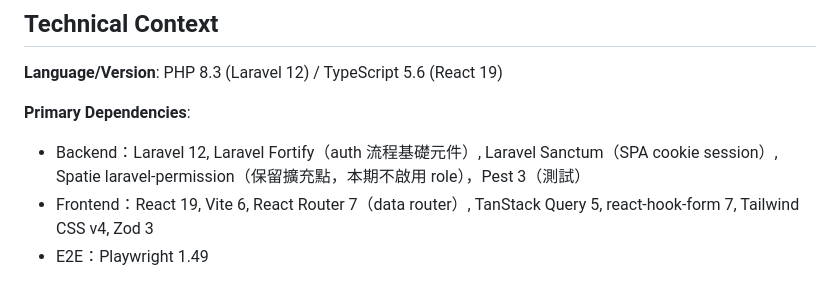
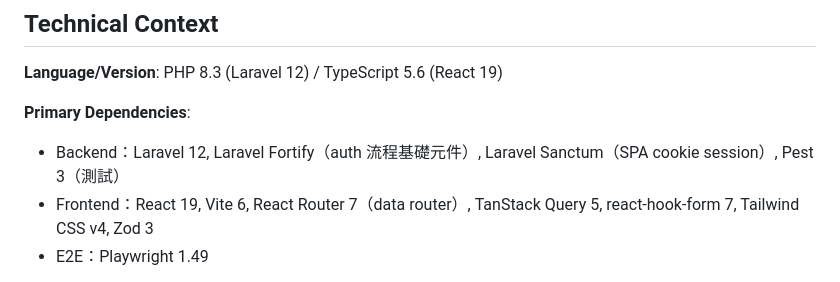
Before and after one commit to lllloo/spec-kit-project, a Markdown page: specs/001-member-system/plan.md, the part around the change. Rendered like a GitHub page.

```diff
--- a/specs/001-member-system/plan.md
+++ b/specs/001-member-system/plan.md
@@ -13,7 +13,7 @@
 **Language/Version**: PHP 8.3 (Laravel 12) / TypeScript 5.6 (React 19)
 
 **Primary Dependencies**:
-- Backend：Laravel 12, Laravel Fortify（auth 流程基礎元件）, Laravel Sanctum（SPA cookie session）, Spatie laravel-permission（保留擴充點，本期不啟用 role），Pest 3（測試）
+- Backend：Laravel 12, Laravel Fortify（auth 流程基礎元件）, Laravel Sanctum（SPA cookie session）, Pest 3（測試）
 - Frontend：React 19, Vite 6, React Router 7（data router）, TanStack Query 5, react-hook-form 7, Tailwind CSS v4, Zod 3
 - E2E：Playwright 1.49
 
```
Also changed, not shown: specs/001-member-system/tasks.md (+7 -5 lines).
